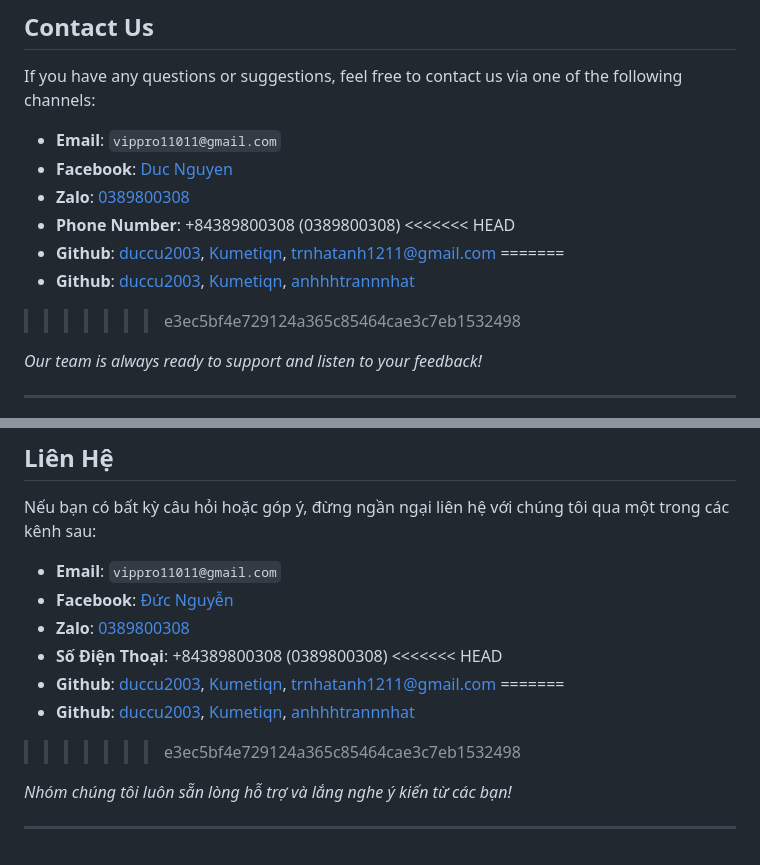
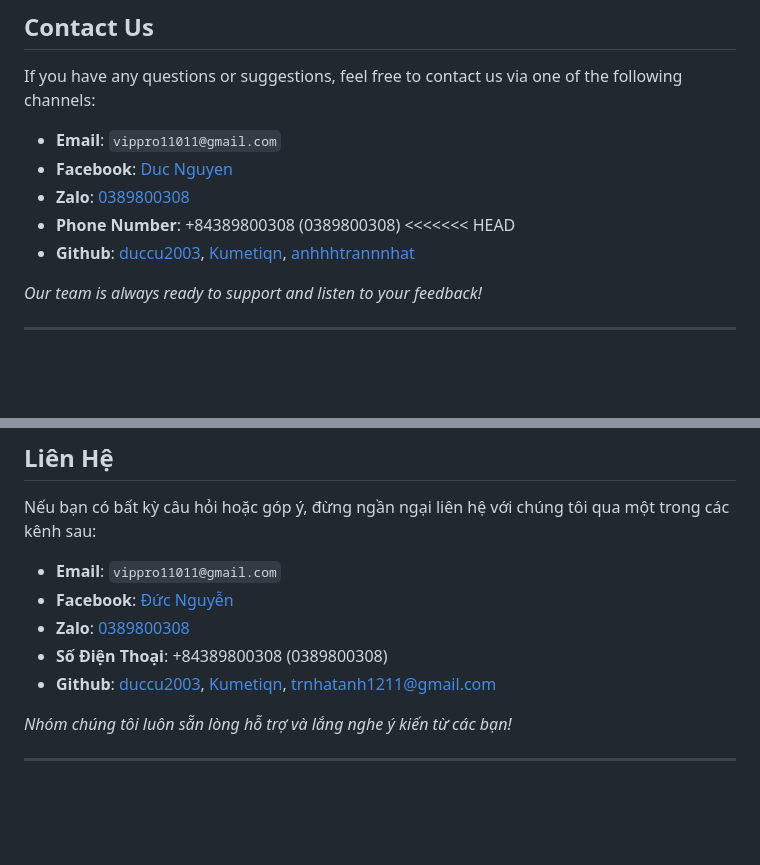
Before and after one commit to duccu2003/Nhom5_KStore, a Markdown page: README.md, 2 parts joined by grey strips. Drawn GitHub-style; blank space fills up the shorter version.

```diff
--- a/README.md
+++ b/README.md
@@ -106,10 +106,7 @@ If you have any questions or suggestions, feel free to contact us via one of the
 - **Zalo**: [0389800308](zalo://talk/?number=0389800308)
 - **Phone Number**: +84389800308 (0389800308)
 <<<<<<< HEAD
-- **Github**: [duccu2003](https://github.com/duccu2003), [Kumetiqn](https://github.com/Kumetiqn), [trnhatanh1211@gmail.com](https://github.com/trnhatanh1211@gmail.com)
-=======
 - **Github**: [duccu2003](https://github.com/duccu2003), [Kumetiqn](https://github.com/Kumetiqn), [anhhhtrannnhat](https://github.com/anhhhtrannnhat)
->>>>>>> e3ec5bf4e729124a365c85464cae3c7eb1532498
 
 *Our team is always ready to support and listen to your feedback!*
 
@@ -218,11 +215,7 @@ Nếu bạn có bất kỳ câu hỏi hoặc góp ý, đừng ngần ngại liê
 - **Facebook**: [Đức Nguyễn](https://www.facebook.com/ducnguyenhoang2003)
 - **Zalo**: [0389800308](zalo://talk/?number=0389800308)
 - **Số Điện Thoại**: +84389800308 (0389800308)
-<<<<<<< HEAD
 - **Github**: [duccu2003](https://github.com/duccu2003), [Kumetiqn](https://github.com/Kumetiqn), [trnhatanh1211@gmail.com](https://github.com/trnhatanh1211@gmail.com)
-=======
-- **Github**: [duccu2003](https://github.com/duccu2003), [Kumetiqn](https://github.com/Kumetiqn), [anhhhtrannnhat](https://github.com/anhhhtrannnhat)
->>>>>>> e3ec5bf4e729124a365c85464cae3c7eb1532498
 
 *Nhóm chúng tôi luôn sẵn lòng hỗ trợ và lắng nghe ý kiến từ các bạn!*
 
```
